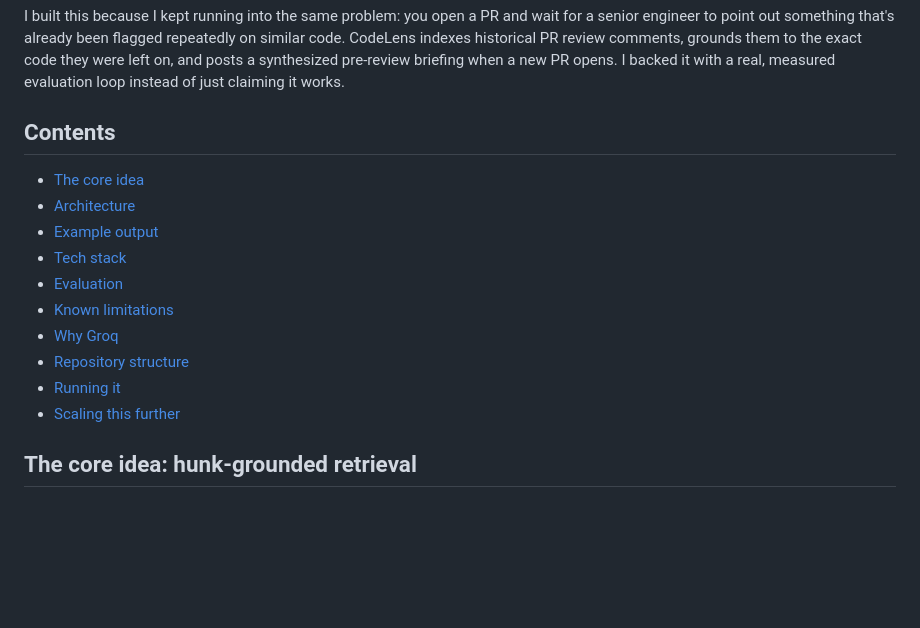
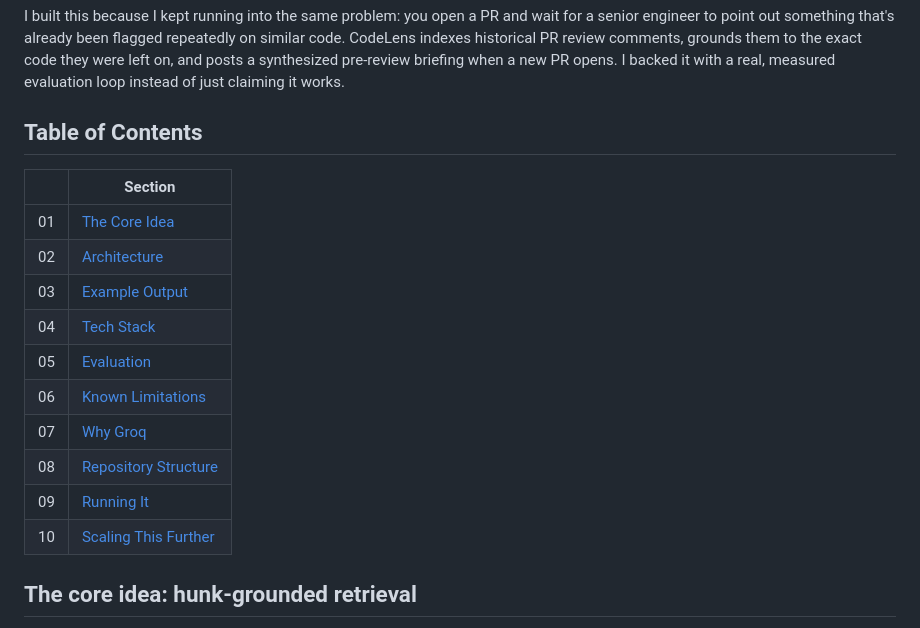
Before and after one commit to sprahasingh/CodeLens, a Markdown page: README.md, the part around the change. Rendered like a GitHub page; blank space fills up the shorter version.

Commit message:
update table of contents to numbered table format

```diff
--- a/README.md
+++ b/README.md
@@ -6,18 +6,20 @@ Historical PR review retrieval and code-grounded pre-review feedback for GitHub,
 
 I built this because I kept running into the same problem: you open a PR and wait for a senior engineer to point out something that's already been flagged repeatedly on similar code. CodeLens indexes historical PR review comments, grounds them to the exact code they were left on, and posts a synthesized pre-review briefing when a new PR opens. I backed it with a real, measured evaluation loop instead of just claiming it works.
 
-## Contents
+## Table of Contents
 
-- [The core idea](#the-core-idea-hunk-grounded-retrieval)
-- [Architecture](#architecture)
-- [Example output](#example-output)
-- [Tech stack](#tech-stack)
-- [Evaluation](#evaluation)
-- [Known limitations](#known-limitations)
-- [Why Groq](#why-groq)
-- [Repository structure](#repository-structure)
-- [Running it](#running-it)
-- [Scaling this further](#scaling-this-further)
+| | Section |
+|---|---|
+| 01 | [The Core Idea](#the-core-idea-hunk-grounded-retrieval) |
+| 02 | [Architecture](#architecture) |
+| 03 | [Example Output](#example-output) |
+| 04 | [Tech Stack](#tech-stack) |
+| 05 | [Evaluation](#evaluation) |
+| 06 | [Known Limitations](#known-limitations) |
+| 07 | [Why Groq](#why-groq) |
+| 08 | [Repository Structure](#repository-structure) |
+| 09 | [Running It](#running-it) |
+| 10 | [Scaling This Further](#scaling-this-further) |
 
 ## The core idea: hunk-grounded retrieval
 
```
